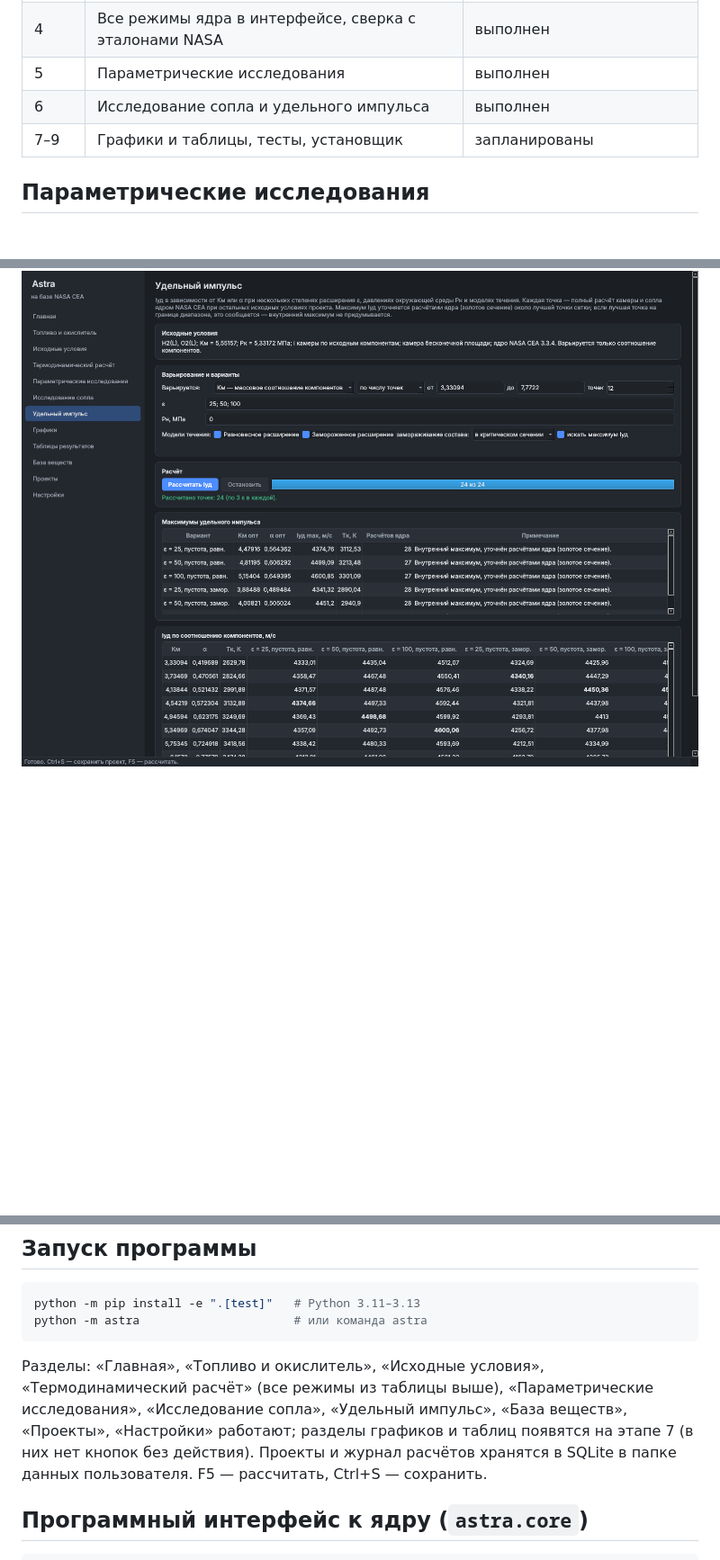
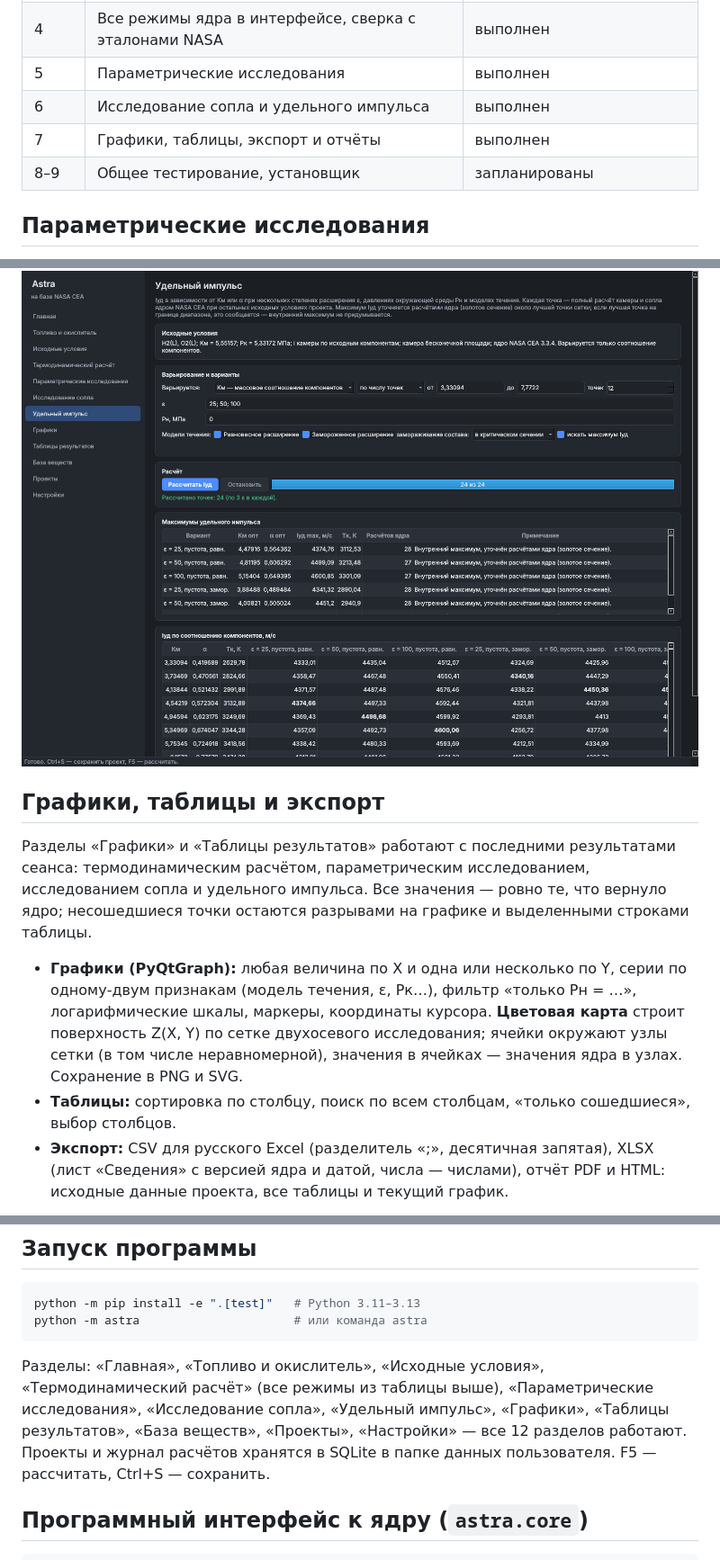
Before and after one commit to HitHalera-cyber/Astra, a Markdown page: README.md, 3 parts joined by grey strips. Shown at 90% size. Drawn GitHub-style; blank space fills up the shorter version.

```diff
--- a/README.md
+++ b/README.md
@@ -24,7 +24,8 @@
 | 4 | Все режимы ядра в интерфейсе, сверка с эталонами NASA | выполнен |
 | 5 | Параметрические исследования | выполнен |
 | 6 | Исследование сопла и удельного импульса | выполнен |
-| 7–9 | Графики и таблицы, тесты, установщик | запланированы |
+| 7 | Графики, таблицы, экспорт и отчёты | выполнен |
+| 8–9 | Общее тестирование, установщик | запланированы |
 
 ## Параметрические исследования
 
@@ -60,3 +61,22 @@ Iуд(Pн) = Iуд.п − Pн·ε·C*/Pк и режим истечения (ва
 
 ![Удельный импульс](docs/img/screenshot-isp.png)
 
+## Графики, таблицы и экспорт
+
+Разделы «Графики» и «Таблицы результатов» работают с последними результатами
+сеанса: термодинамическим расчётом, параметрическим исследованием, исследованием
+сопла и удельного импульса. Все значения — ровно те, что вернуло ядро; несошедшиеся
+точки остаются разрывами на графике и выделенными строками таблицы.
+
+- **Графики (PyQtGraph):** любая величина по X и одна или несколько по Y, серии по
+  одному-двум признакам (модель течения, ε, Pк…), фильтр «только Pн = …»,
+  логарифмические шкалы, маркеры, координаты курсора. **Цветовая карта** строит
+  поверхность Z(X, Y) по сетке двухосевого исследования; ячейки окружают узлы сетки
+  (в том числе неравномерной), значения в ячейках — значения ядра в узлах.
+  Сохранение в PNG и SVG.
+- **Таблицы:** сортировка по столбцу, поиск по всем столбцам, «только сошедшиеся»,
+  выбор столбцов.
+- **Экспорт:** CSV для русского Excel (разделитель «;», десятичная запятая),
+  XLSX (лист «Сведения» с версией ядра и датой, числа — числами), отчёт PDF и HTML:
+  исходные данные проекта, все таблицы и текущий график.
+
@@ -88,8 +114,8 @@ python -m astra                      # или команда astra
 
 Разделы: «Главная», «Топливо и окислитель», «Исходные условия», «Термодинамический
 расчёт» (все режимы из таблицы выше), «Параметрические исследования», «Исследование
-сопла», «Удельный импульс», «База веществ», «Проекты», «Настройки» работают; разделы
-графиков и таблиц появятся на этапе 7 (в них нет кнопок без действия). Проекты и журнал
+сопла», «Удельный импульс», «Графики», «Таблицы результатов», «База веществ»,
+«Проекты», «Настройки» — все 12 разделов работают. Проекты и журнал
 расчётов хранятся в SQLite в папке данных пользователя. F5 — рассчитать, Ctrl+S — сохранить.
 
 ## Программный интерфейс к ядру (`astra.core`)
```
Also changed, not shown: other parts of README.md (+6 -0 lines), docs/img/screenshot-colormap.png (added), docs/img/screenshot-plots.png (added), docs/img/screenshot-tables.png (added), 8 other files.
